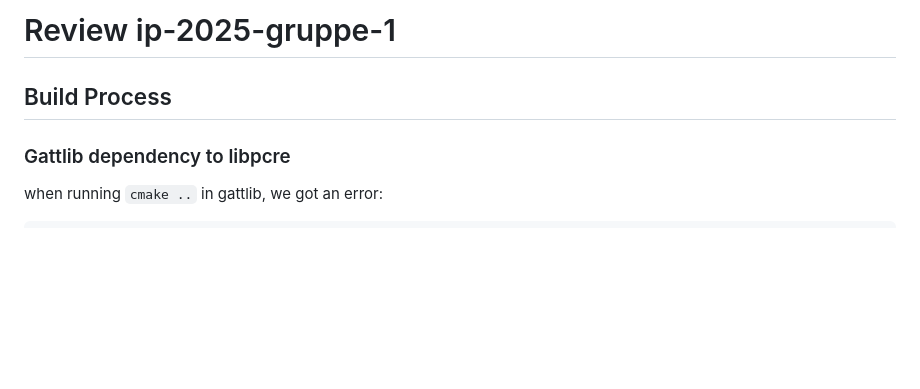
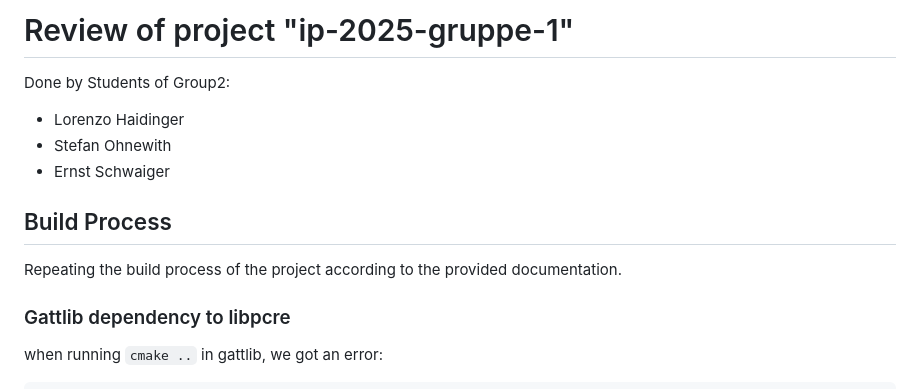
Before and after one commit to ernst-schwaiger/IDP, a Markdown page: ProjectReview/ReviewProtocolIDPProjectGroup1.md, the part around the change. Rendered like a GitHub page; blank space fills up the shorter version.

Commit message:
final adaptations before turn-in

```diff
--- a/ProjectReview/ReviewProtocolIDPProjectGroup1.md
+++ b/ProjectReview/ReviewProtocolIDPProjectGroup1.md
@@ -1,6 +1,13 @@
-# Review ip-2025-gruppe-1
+# Review of project "ip-2025-gruppe-1"
+
+Done by Students of Group2:
+- Lorenzo Haidinger
+- Stefan Ohnewith
+- Ernst Schwaiger
 
 ## Build Process
+
+Repeating the build process of the project according to the provided documentation.
 
 ### Gattlib dependency to libpcre
 
```
